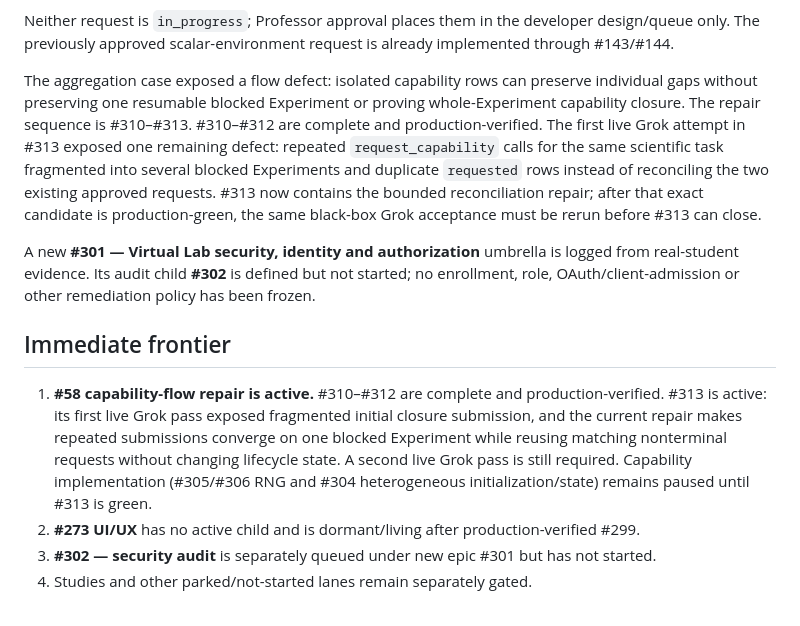
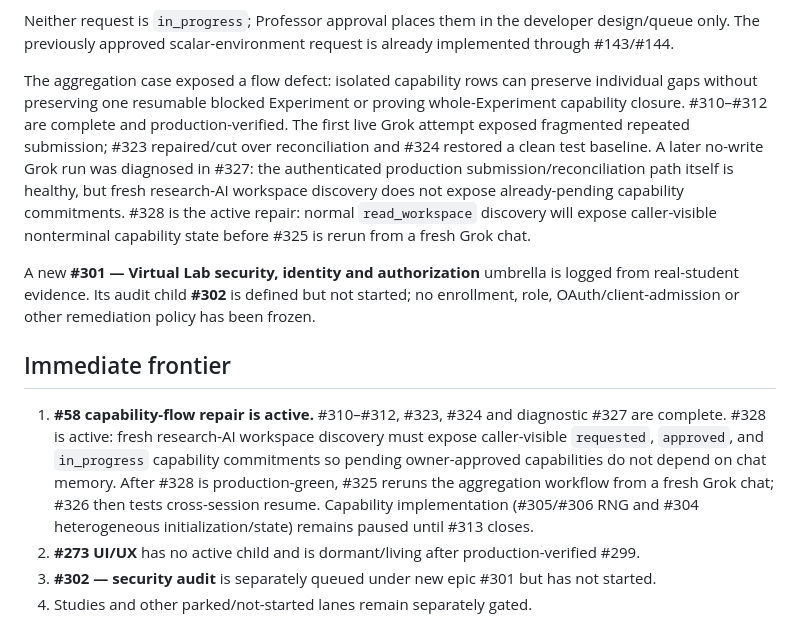
Before and after one commit to eliseofe/virtual-lab, a Markdown page: CURRENT_STATUS.md, the part around the change. GitHub-like rendering.

Commit message:
#328 Update current status for protocol visibility repair

```diff
--- a/CURRENT_STATUS.md
+++ b/CURRENT_STATUS.md
@@ -27,13 +27,13 @@ The Professor capability-request system is a **living operational queue** under
 
 Neither request is `in_progress`; Professor approval places them in the developer design/queue only. The previously approved scalar-environment request is already implemented through #143/#144.
 
-The aggregation case exposed a flow defect: isolated capability rows can preserve individual gaps without preserving one resumable blocked Experiment or proving whole-Experiment capability closure. The repair sequence is #310–#313. #310–#312 are complete and production-verified. The first live Grok attempt in #313 exposed one remaining defect: repeated `request_capability` calls for the same scientific task fragmented into several blocked Experiments and duplicate `requested` rows instead of reconciling the two existing approved requests. #313 now contains the bounded reconciliation repair; after that exact candidate is production-green, the same black-box Grok acceptance must be rerun before #313 can close.
+The aggregation case exposed a flow defect: isolated capability rows can preserve individual gaps without preserving one resumable blocked Experiment or proving whole-Experiment capability closure. #310–#312 are complete and production-verified. The first live Grok attempt exposed fragmented repeated submission; #323 repaired/cut over reconciliation and #324 restored a clean test baseline. A later no-write Grok run was diagnosed in #327: the authenticated production submission/reconciliation path itself is healthy, but fresh research-AI workspace discovery does not expose already-pending capability commitments. #328 is the active repair: normal `read_workspace` discovery will expose caller-visible nonterminal capability state before #325 is rerun from a fresh Grok chat.
 
 A new **#301 — Virtual Lab security, identity and authorization** umbrella is logged from real-student evidence. Its audit child **#302** is defined but not started; no enrollment, role, OAuth/client-admission or other remediation policy has been frozen.
 
 ## Immediate frontier
 
-1. **#58 capability-flow repair is active.** #310–#312 are complete and production-verified. #313 is active: its first live Grok pass exposed fragmented initial closure submission, and the current repair makes repeated submissions converge on one blocked Experiment while reusing matching nonterminal requests without changing lifecycle state. A second live Grok pass is still required. Capability implementation (#305/#306 RNG and #304 heterogeneous initialization/state) remains paused until #313 is green.
+1. **#58 capability-flow repair is active.** #310–#312, #323, #324 and diagnostic #327 are complete. #328 is active: fresh research-AI workspace discovery must expose caller-visible `requested`, `approved`, and `in_progress` capability commitments so pending owner-approved capabilities do not depend on chat memory. After #328 is production-green, #325 reruns the aggregation workflow from a fresh Grok chat; #326 then tests cross-session resume. Capability implementation (#305/#306 RNG and #304 heterogeneous initialization/state) remains paused until #313 closes.
 2. **#273 UI/UX** has no active child and is dormant/living after production-verified #299.
 3. **#302 — security audit** is separately queued under new epic #301 but has not started.
 4. Studies and other parked/not-started lanes remain separately gated.
```
